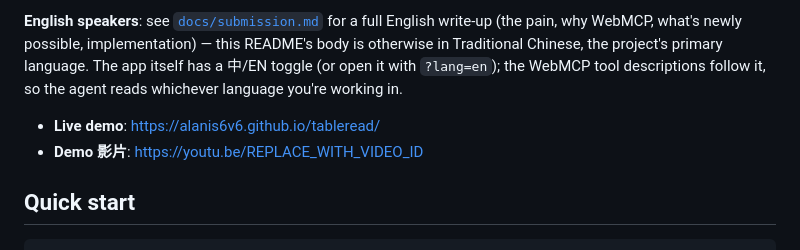
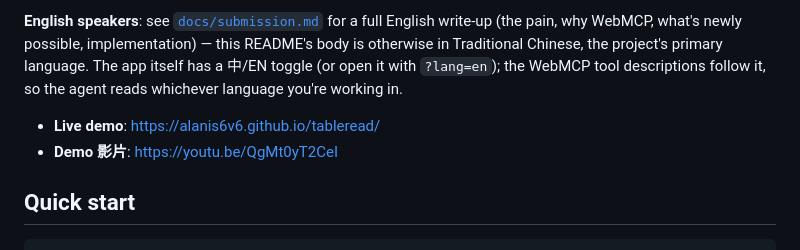
Before and after one commit to alanis6v6/tableread, a Markdown page: README.md, the part around the change. GitHub-like rendering.

Commit message:
Backfill the real demo video URL (https://youtu.be/QgMt0yT2CeI)
Co-Authored-By: Claude Sonnet 5 <noreply@anthropic.com>
Claude-Session: https://claude.ai/code/session_01VTzraocmSRuscmq2AdSRsT

```diff
--- a/README.md
+++ b/README.md
@@ -5,7 +5,7 @@
 **English speakers**: see [`docs/submission.md`](./docs/submission.md) for a full English write-up (the pain, why WebMCP, what's newly possible, implementation) — this README's body is otherwise in Traditional Chinese, the project's primary language. The app itself has a 中/EN toggle (or open it with `?lang=en`); the WebMCP tool descriptions follow it, so the agent reads whichever language you're working in.
 
 - **Live demo**: https://alanis6v6.github.io/tableread/
-- **Demo 影片**: https://youtu.be/REPLACE_WITH_VIDEO_ID
+- **Demo 影片**: https://youtu.be/QgMt0yT2CeI
 
 ## Quick start
 
```
Also changed, not shown: docs/demo-script.md (+1 -1 lines), docs/submission.md (+1 -1 lines).
